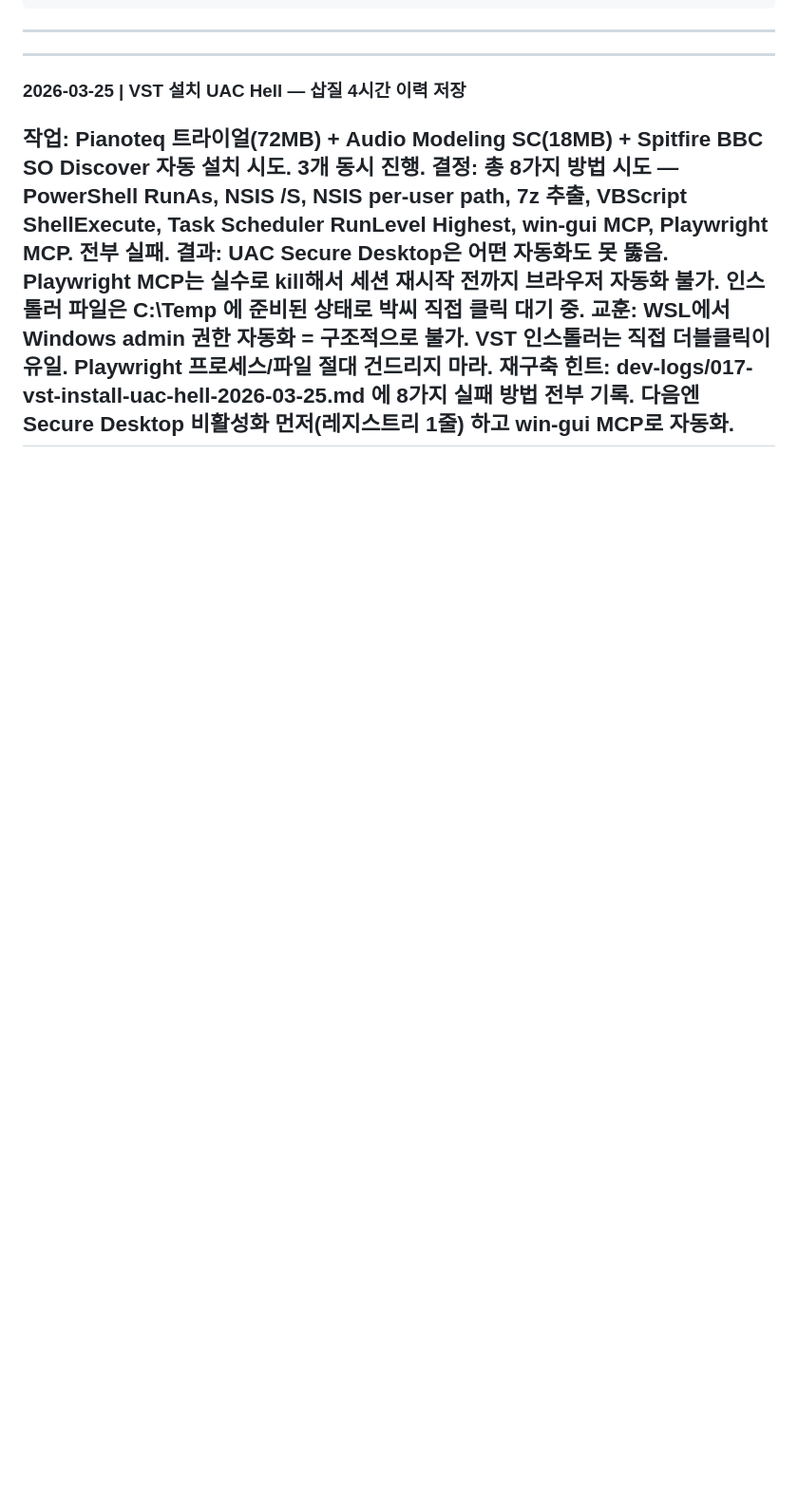
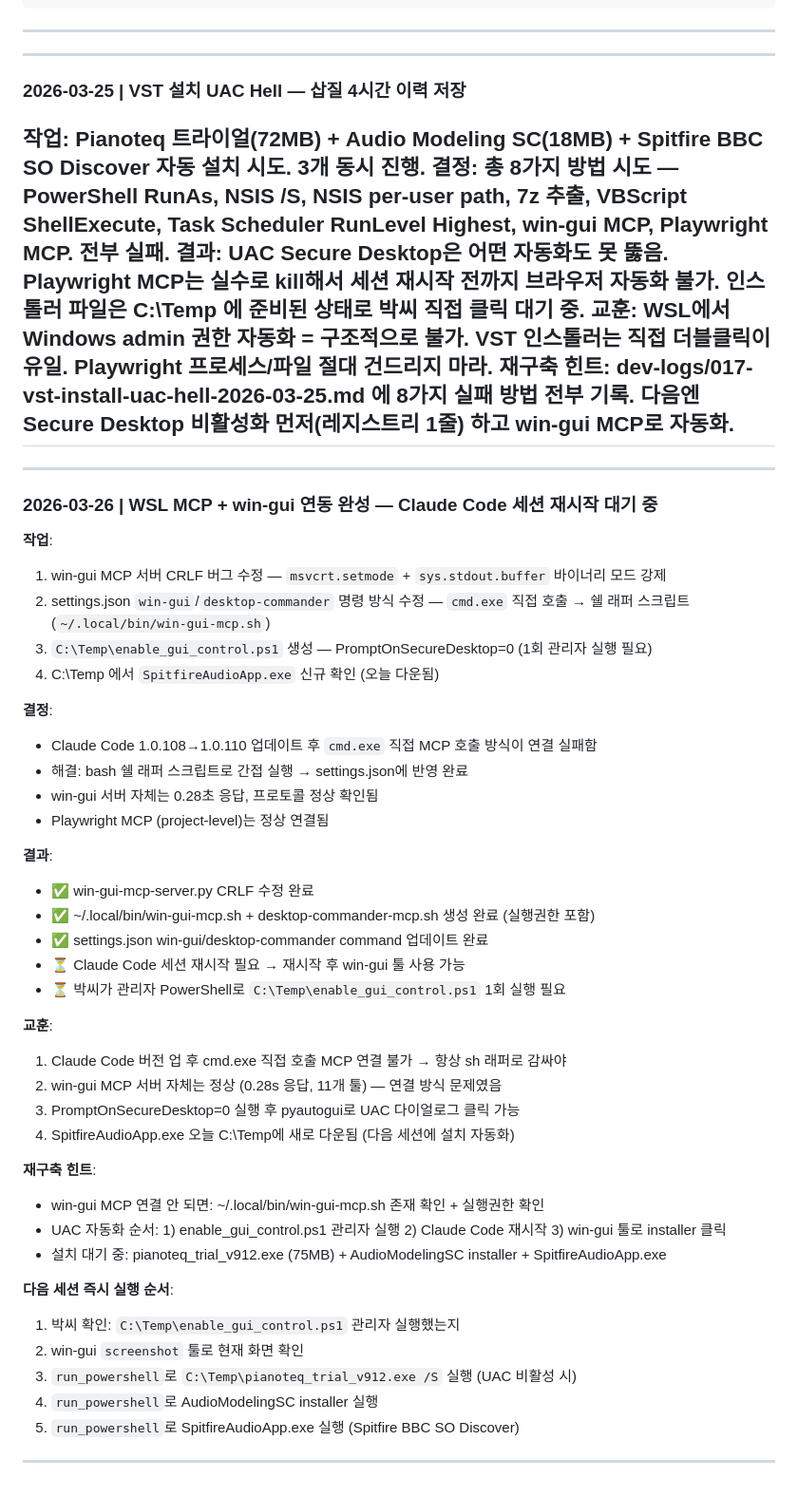
Before and after one commit to dtslib1979/dtslib-localpc, a Markdown page: repos/parksy-audio.md, the part around the change. Shown at 95% size. Drawn GitHub-style; blank space fills up the shorter version.

Commit message:
chore: win-gui MCP 연동 완성 + UAC 비활성화 준비 2026-03-26
- win-gui MCP 서버 CRLF 수정 (msvcrt binary mode)
- settings.json cmd.exe → sh 래퍼 방식으로 전환
- C:\Temp\enable_gui_control.ps1 생성 (관리자 1회 실행용)
- SpitfireAudioApp.exe 신규 확인 (오늘 다운됨)

Co-Authored-By: Claude Sonnet 4.6 <noreply@anthropic.com>

```diff
--- a/repos/parksy-audio.md
+++ b/repos/parksy-audio.md
@@ -641,3 +641,44 @@ powershell -ExecutionPolicy Bypass -File "D:\1_GITHUB\dtslib-localpc\scripts\xln
 **교훈**: WSL에서 Windows admin 권한 자동화 = 구조적으로 불가. VST 인스톨러는 직접 더블클릭이 유일. Playwright 프로세스/파일 절대 건드리지 마라.
 **재구축 힌트**: dev-logs/017-vst-install-uac-hell-2026-03-25.md 에 8가지 실패 방법 전부 기록. 다음엔 Secure Desktop 비활성화 먼저(레지스트리 1줄) 하고 win-gui MCP로 자동화.
 ---
+
+---
+### 2026-03-26 | WSL MCP + win-gui 연동 완성 — Claude Code 세션 재시작 대기 중
+
+**작업**:
+1. win-gui MCP 서버 CRLF 버그 수정 — `msvcrt.setmode` + `sys.stdout.buffer` 바이너리 모드 강제
+2. settings.json `win-gui`/`desktop-commander` 명령 방식 수정 — `cmd.exe` 직접 호출 → 쉘 래퍼 스크립트(`~/.local/bin/win-gui-mcp.sh`)
+3. `C:\Temp\enable_gui_control.ps1` 생성 — PromptOnSecureDesktop=0 (1회 관리자 실행 필요)
+4. C:\Temp 에서 `SpitfireAudioApp.exe` 신규 확인 (오늘 다운됨)
+
+**결정**:
+- Claude Code 1.0.108→1.0.110 업데이트 후 `cmd.exe` 직접 MCP 호출 방식이 연결 실패함
+- 해결: bash 쉘 래퍼 스크립트로 간접 실행 → settings.json에 반영 완료
+- win-gui 서버 자체는 0.28초 응답, 프로토콜 정상 확인됨
+- Playwright MCP (project-level)는 정상 연결됨
+
+**결과**:
+- ✅ win-gui-mcp-server.py CRLF 수정 완료
+- ✅ ~/.local/bin/win-gui-mcp.sh + desktop-commander-mcp.sh 생성 완료 (실행권한 포함)
+- ✅ settings.json win-gui/desktop-commander command 업데이트 완료
+- ⏳ Claude Code 세션 재시작 필요 → 재시작 후 win-gui 툴 사용 가능
+- ⏳ 박씨가 관리자 PowerShell로 `C:\Temp\enable_gui_control.ps1` 1회 실행 필요
+
+**교훈**:
+1. Claude Code 버전 업 후 cmd.exe 직접 호출 MCP 연결 불가 → 항상 sh 래퍼로 감싸야
+2. win-gui MCP 서버 자체는 정상 (0.28s 응답, 11개 툴) — 연결 방식 문제였음
+3. PromptOnSecureDesktop=0 실행 후 pyautogui로 UAC 다이얼로그 클릭 가능
+4. SpitfireAudioApp.exe 오늘 C:\Temp에 새로 다운됨 (다음 세션에 설치 자동화)
+
+**재구축 힌트**:
+- win-gui MCP 연결 안 되면: ~/.local/bin/win-gui-mcp.sh 존재 확인 + 실행권한 확인
+- UAC 자동화 순서: 1) enable_gui_control.ps1 관리자 실행 2) Claude Code 재시작 3) win-gui 툴로 installer 클릭
+- 설치 대기 중: pianoteq_trial_v912.exe (75MB) + AudioModelingSC installer + SpitfireAudioApp.exe
+
+**다음 세션 즉시 실행 순서**:
+1. 박씨 확인: `C:\Temp\enable_gui_control.ps1` 관리자 실행했는지
+2. win-gui `screenshot` 툴로 현재 화면 확인
+3. `run_powershell`로 `C:\Temp\pianoteq_trial_v912.exe /S` 실행 (UAC 비활성 시)
+4. `run_powershell`로 AudioModelingSC installer 실행
+5. `run_powershell`로 SpitfireAudioApp.exe 실행 (Spitfire BBC SO Discover)
+---
```
